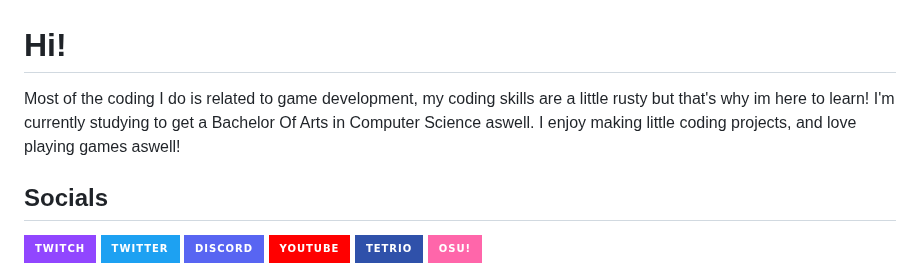
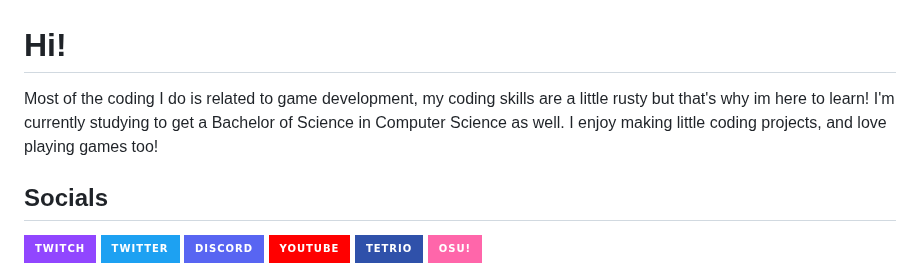
Before and after one commit to clxxiii/clxxiii, a Markdown page: README.md, the part around the change. Drawn GitHub-style; badges without logos.

```diff
--- a/README.md
+++ b/README.md
@@ -1,8 +1,8 @@
 # Hi!
 
 Most of the coding I do is related to game development, my coding skills are a little rusty but that's why im here to learn!
-I'm currently studying to get a Bachelor Of Arts in Computer Science aswell.
-I enjoy making little coding projects, and love playing games aswell!
+I'm currently studying to get a Bachelor of Science in Computer Science as well.
+I enjoy making little coding projects, and love playing games too!
 
 ## Socials
 
```
